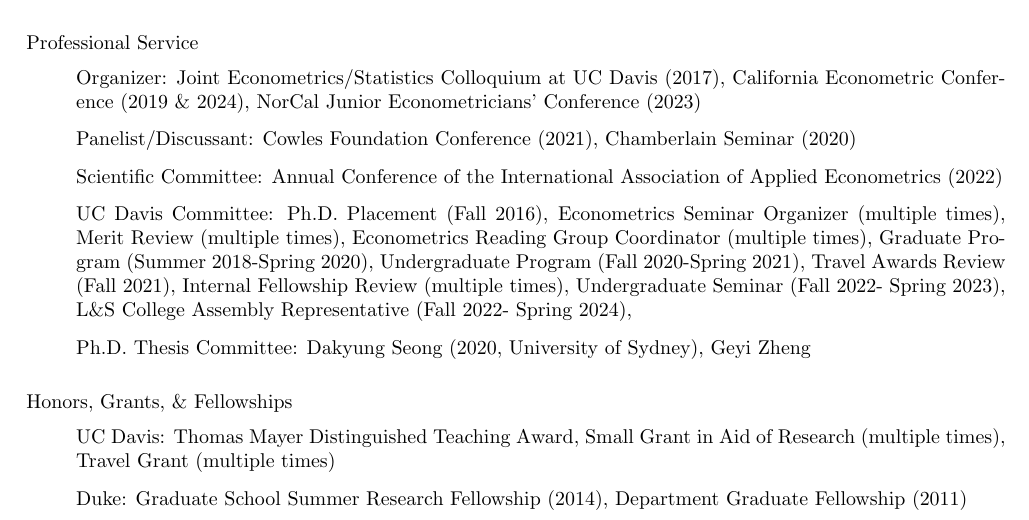
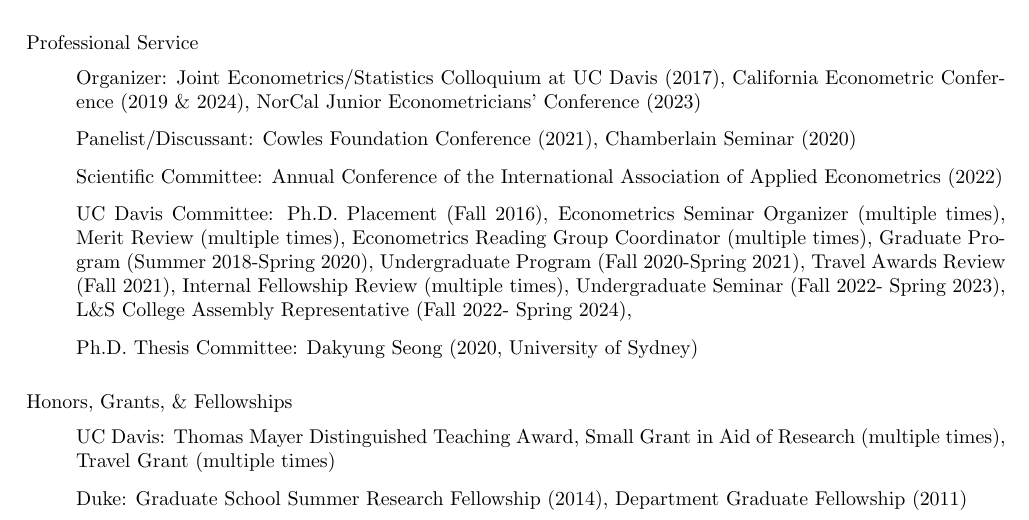
Before and after one commit to uratakuya/uratakuya.github.io, a LaTeX CV (CV.tex): part of page 2 of 2, cut so that both start at the same text. Compiled offline with pdfLaTeX.

Commit message:
Update CV.tex

```diff
--- a/CV.tex
+++ b/CV.tex
@@ -163,7 +163,8 @@
 Undergraduate Seminar (Fall 2022- Spring 2023),
 L\&S College Assembly Representative (Fall 2022- Spring 2024),
 %%%%%%%Business Major Representative (Fall 2023-Spring 2024)
-\item[] Ph.D. Thesis Committee: Dakyung Seong (2020, University of Sydney), Geyi Zheng
+\item[] Ph.D. Thesis Committee: Dakyung Seong (2020, University of Sydney)
+%\item[] Qualifying Exam Committee: Han He, Geyi Zheng, Cassandra Merritt, Yuan Tuo
 \end{itemize}
 \bigskip\noindent Honors, Grants, \& Fellowships
 \begin{itemize}
```
